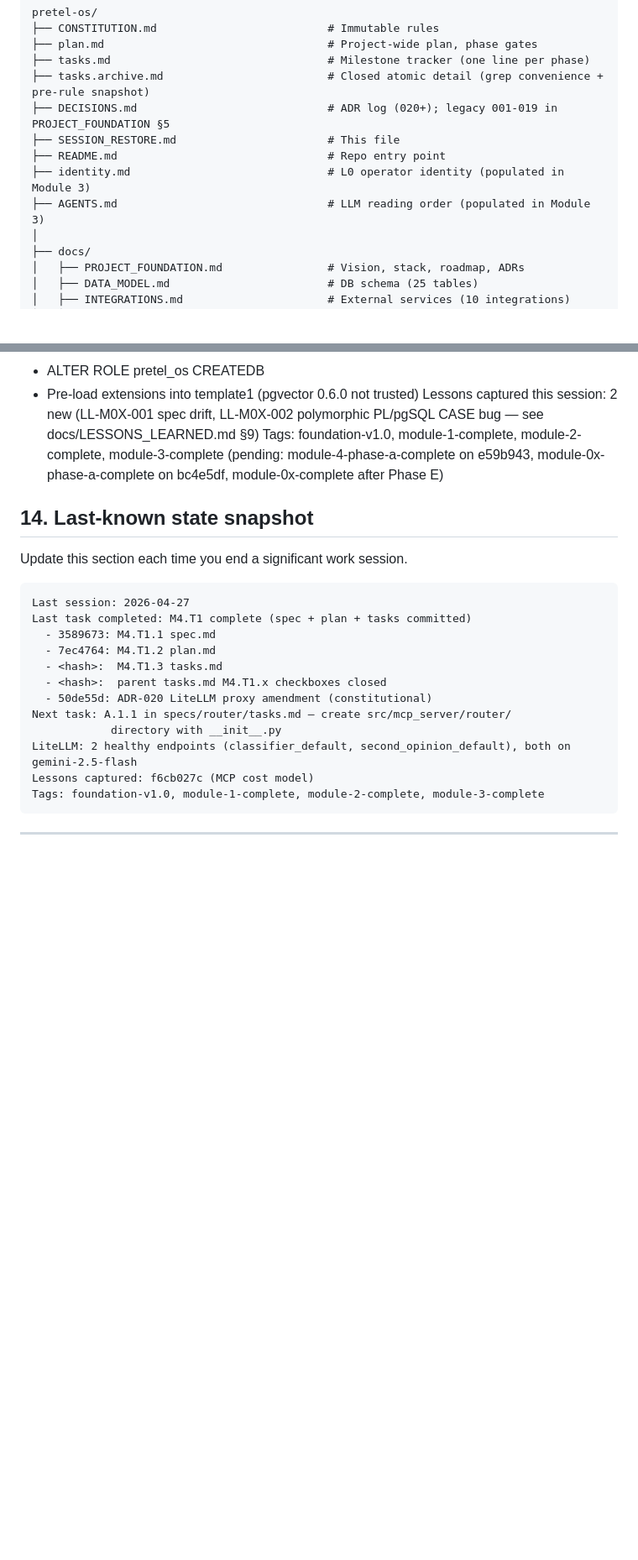
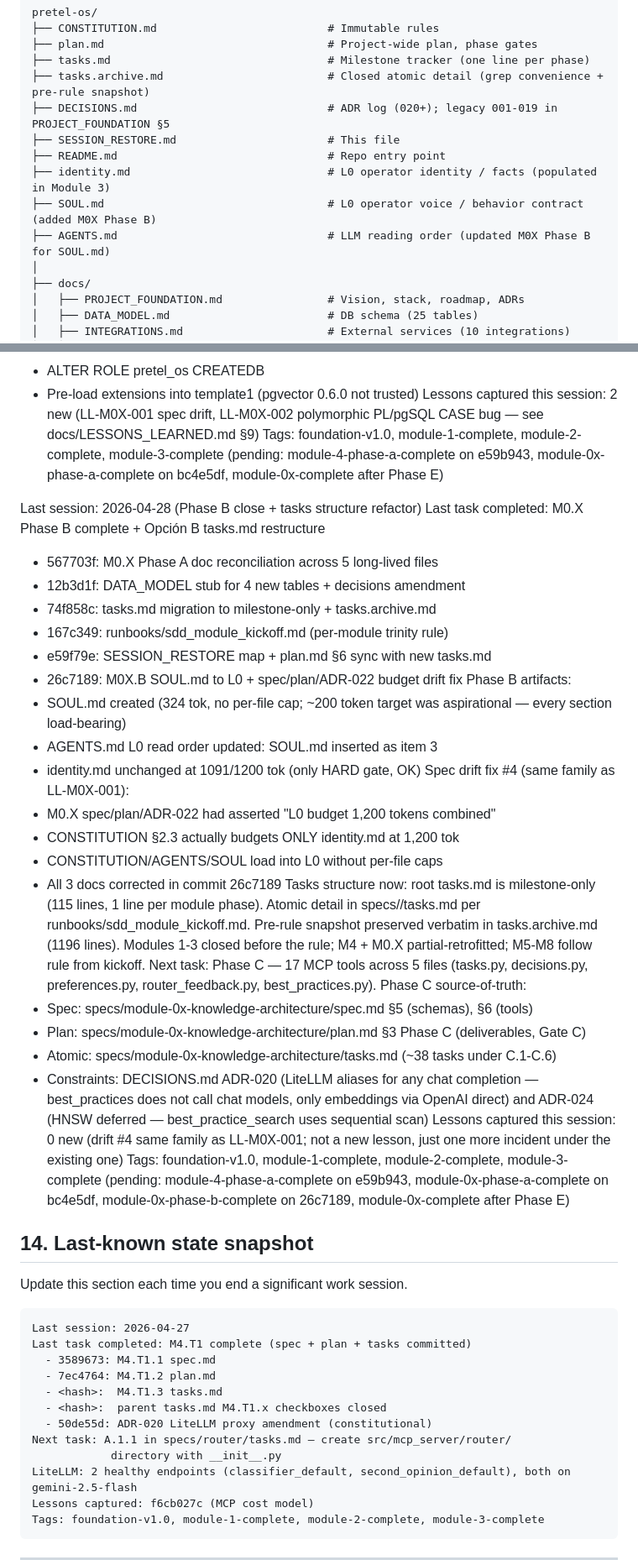
Before and after one commit to pr3t3l/pretel-os, a Markdown page: SESSION_RESTORE.md, 2 parts joined by grey strips. Shown at 84% size. Drawn GitHub-style; blank space fills up the shorter version.

Commit message:
SESSION_RESTORE: update §2 estado + §5 doc map + §13 snapshot for Phase B close
§2 Current state rewritten:
- Phase: M0.X Phase A + B complete; Phase C (17 MCP tools) next
- 4 spec drifts caught and fixed (LL-M0X-001 family)
- Top of stack: M0.X Phase C with explicit pointers to Phase C
  source-of-truth sections in spec/plan/tasks/DECISIONS

§5 doc map updated:
- SOUL.md added to tree (now exists post Phase B commit 26c7189)
- identity.md / AGENTS.md descriptions clarified

§13 new snapshot block:
- Phase B close + tasks.md restructure + spec drift #4 fix
- 6 commits this session (567703f, 12b3d1f, 74f858c, 167c349, e59f79e, 26c7189)
- Phase C source-of-truth pointers (spec §5/§6, plan §3, tasks Phase C,
  ADR-020 LiteLLM aliases + ADR-024 HNSW deferred)
- pending tag list updated: module-0x-phase-b-complete on 26c7189

Co-Authored-By: Claude Opus 4.7 (1M context) <noreply@anthropic.com>

```diff
--- a/SESSION_RESTORE.md
+++ b/SESSION_RESTORE.md
@@ -89,8 +105,9 @@ pretel-os/
 ├── DECISIONS.md                             # ADR log (020+); legacy 001-019 in PROJECT_FOUNDATION §5
 ├── SESSION_RESTORE.md                       # This file
 ├── README.md                                # Repo entry point
-├── identity.md                              # L0 operator identity (populated in Module 3)
-├── AGENTS.md                                # LLM reading order (populated in Module 3)
+├── identity.md                              # L0 operator identity / facts (populated in Module 3)
+├── SOUL.md                                  # L0 operator voice / behavior contract (added M0X Phase B)
+├── AGENTS.md                                # LLM reading order (updated M0X Phase B for SOUL.md)
 │
 ├── docs/
 │   ├── PROJECT_FOUNDATION.md                # Vision, stack, roadmap, ADRs
@@ -358,6 +375,46 @@ Tags: foundation-v1.0, module-1-complete, module-2-complete,
   module-0x-phase-a-complete on bc4e5df, module-0x-complete after Phase E)
 
 
+Last session: 2026-04-28 (Phase B close + tasks structure refactor)
+Last task completed: M0.X Phase B complete + Opción B tasks.md restructure
+  - 567703f: M0.X Phase A doc reconciliation across 5 long-lived files
+  - 12b3d1f: DATA_MODEL stub for 4 new tables + decisions amendment
+  - 74f858c: tasks.md migration to milestone-only + tasks.archive.md
+  - 167c349: runbooks/sdd_module_kickoff.md (per-module trinity rule)
+  - e59f79e: SESSION_RESTORE map + plan.md §6 sync with new tasks.md
+  - 26c7189: M0X.B SOUL.md to L0 + spec/plan/ADR-022 budget drift fix
+Phase B artifacts:
+  - SOUL.md created (324 tok, no per-file cap; ~200 token target was
+    aspirational — every section load-bearing)
+  - AGENTS.md L0 read order updated: SOUL.md inserted as item 3
+  - identity.md unchanged at 1091/1200 tok (only HARD gate, OK)
+Spec drift fix #4 (same family as LL-M0X-001):
+  - M0.X spec/plan/ADR-022 had asserted "L0 budget 1,200 tokens combined"
+  - CONSTITUTION §2.3 actually budgets ONLY identity.md at 1,200 tok
+  - CONSTITUTION/AGENTS/SOUL load into L0 without per-file caps
+  - All 3 docs corrected in commit 26c7189
+Tasks structure now: root tasks.md is milestone-only (115 lines, 1 line
+  per module phase). Atomic detail in specs/<module>/tasks.md per
+  runbooks/sdd_module_kickoff.md. Pre-rule snapshot preserved verbatim
+  in tasks.archive.md (1196 lines). Modules 1-3 closed before the rule;
+  M4 + M0.X partial-retrofitted; M5-M8 follow rule from kickoff.
+Next task: Phase C — 17 MCP tools across 5 files (tasks.py, decisions.py,
+  preferences.py, router_feedback.py, best_practices.py).
+Phase C source-of-truth:
+  - Spec: specs/module-0x-knowledge-architecture/spec.md §5 (schemas), §6 (tools)
+  - Plan: specs/module-0x-knowledge-architecture/plan.md §3 Phase C (deliverables, Gate C)
+  - Atomic: specs/module-0x-knowledge-architecture/tasks.md (~38 tasks under C.1-C.6)
+  - Constraints: DECISIONS.md ADR-020 (LiteLLM aliases for any chat completion
+    — best_practices does not call chat models, only embeddings via OpenAI direct)
+    and ADR-024 (HNSW deferred — best_practice_search uses sequential scan)
+Lessons captured this session: 0 new (drift #4 same family as LL-M0X-001;
+  not a new lesson, just one more incident under the existing one)
+Tags: foundation-v1.0, module-1-complete, module-2-complete,
+  module-3-complete (pending: module-4-phase-a-complete on e59b943,
+  module-0x-phase-a-complete on bc4e5df, module-0x-phase-b-complete on
+  26c7189, module-0x-complete after Phase E)
+
+
 
 ## 14. Last-known state snapshot
 
```
Also changed, not shown: other parts of SESSION_RESTORE.md (+20 -4 lines).
